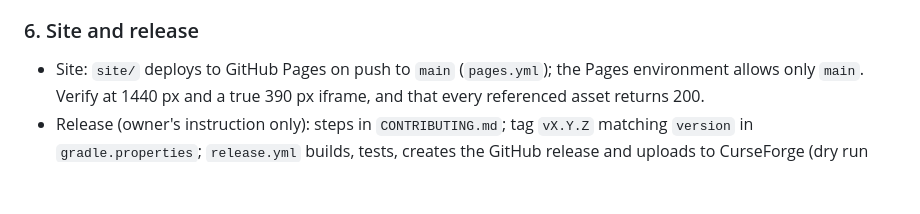
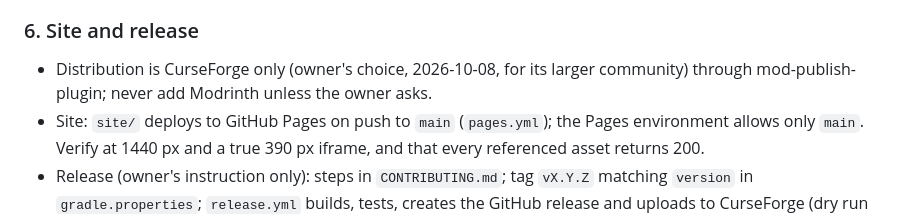
Before and after one commit to razekteixeira/roofwright, a Markdown page: AGENTS.md, the part around the change. Drawn GitHub-style; blank space fills up the shorter version.

Commit message:
chore: carry the CurseForge-only distribution rule into AGENTS.md
Co-Authored-By: Claude Opus 5.5 <noreply@anthropic.com>

```diff
--- a/AGENTS.md
+++ b/AGENTS.md
@@ -222,6 +222,9 @@ contact details into tracked files; refer to the vault only as the local path
 
 ### 6. Site and release
 
+- Distribution is CurseForge only (owner's choice, 2026-10-08, for its larger
+  community) through mod-publish-plugin; never add Modrinth unless the owner
+  asks.
 - Site: `site/` deploys to GitHub Pages on push to `main` (`pages.yml`); the
   Pages environment allows only `main`. Verify at 1440 px and a true 390 px
   iframe, and that every referenced asset returns 200.
```
